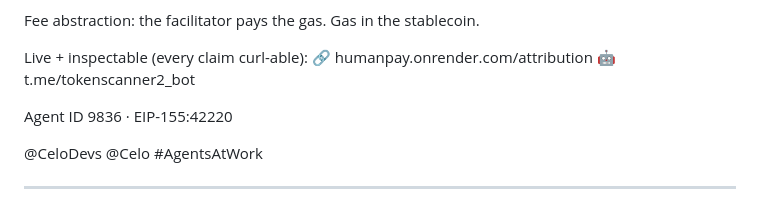
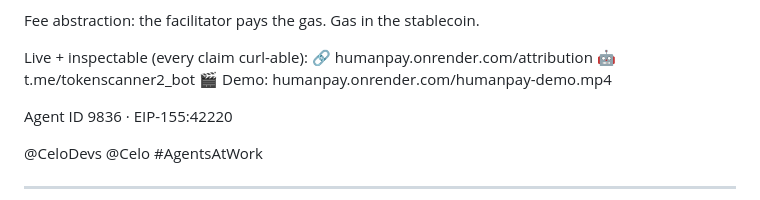
Before and after one commit to norbert351/humanpay, a Markdown page: docs/x-post-draft.md, the part around the change. GitHub-like rendering.

Commit message:
docs: X-post draft + SUBMISSION updated with live demo video link

```diff
--- a/docs/x-post-draft.md
+++ b/docs/x-post-draft.md
@@ -27,6 +27,7 @@ Fee abstraction: the facilitator pays the gas. Gas in the stablecoin.
 Live + inspectable (every claim curl-able):
 🔗 humanpay.onrender.com/attribution
 🤖 t.me/tokenscanner2_bot
+🎬 Demo: humanpay.onrender.com/humanpay-demo.mp4
 
 Agent ID 9836 · EIP-155:42220
 
```
Also changed, not shown: docs/SUBMISSION.md (+2 -2 lines).
